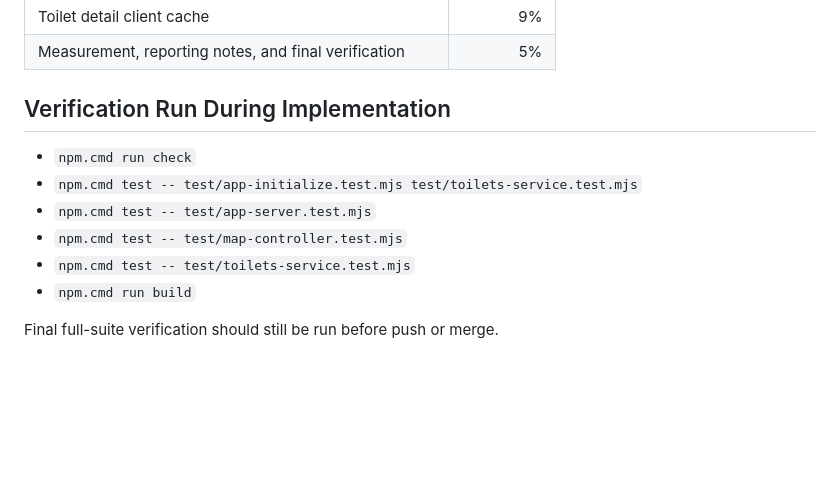
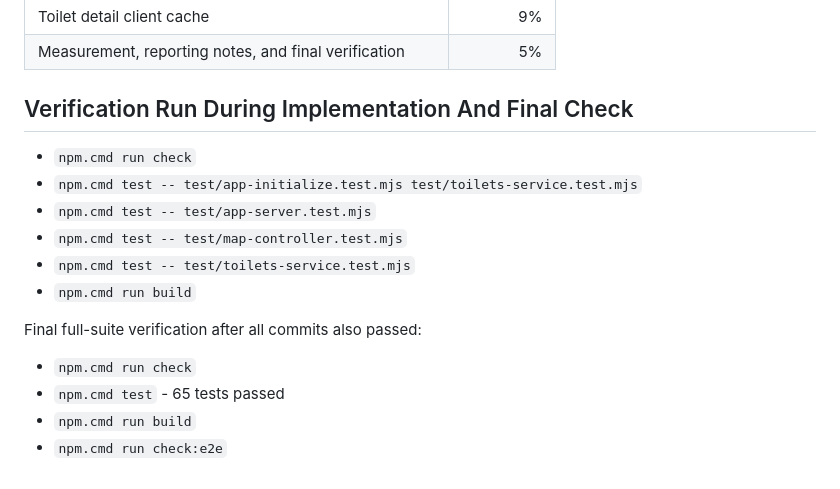
Before and after one commit to HardenZhao123/WhereToI, a Markdown page: docs/performance-optimization-log-2026-06-09.md, the part around the change. GitHub-like rendering; blank space fills up the shorter version.

Commit message:
docs: record final performance verification

```diff
--- a/docs/performance-optimization-log-2026-06-09.md
+++ b/docs/performance-optimization-log-2026-06-09.md
@@ -59,7 +59,7 @@ These percentages record relative implementation and verification time in this s
 | Toilet detail client cache | 9% |
 | Measurement, reporting notes, and final verification | 5% |
 
-## Verification Run During Implementation
+## Verification Run During Implementation And Final Check
 
 - `npm.cmd run check`
 - `npm.cmd test -- test/app-initialize.test.mjs test/toilets-service.test.mjs`
@@ -68,4 +68,9 @@ These percentages record relative implementation and verification time in this s
 - `npm.cmd test -- test/toilets-service.test.mjs`
 - `npm.cmd run build`
 
-Final full-suite verification should still be run before push or merge.
+Final full-suite verification after all commits also passed:
+
+- `npm.cmd run check`
+- `npm.cmd test` - 65 tests passed
+- `npm.cmd run build`
+- `npm.cmd run check:e2e`
```
